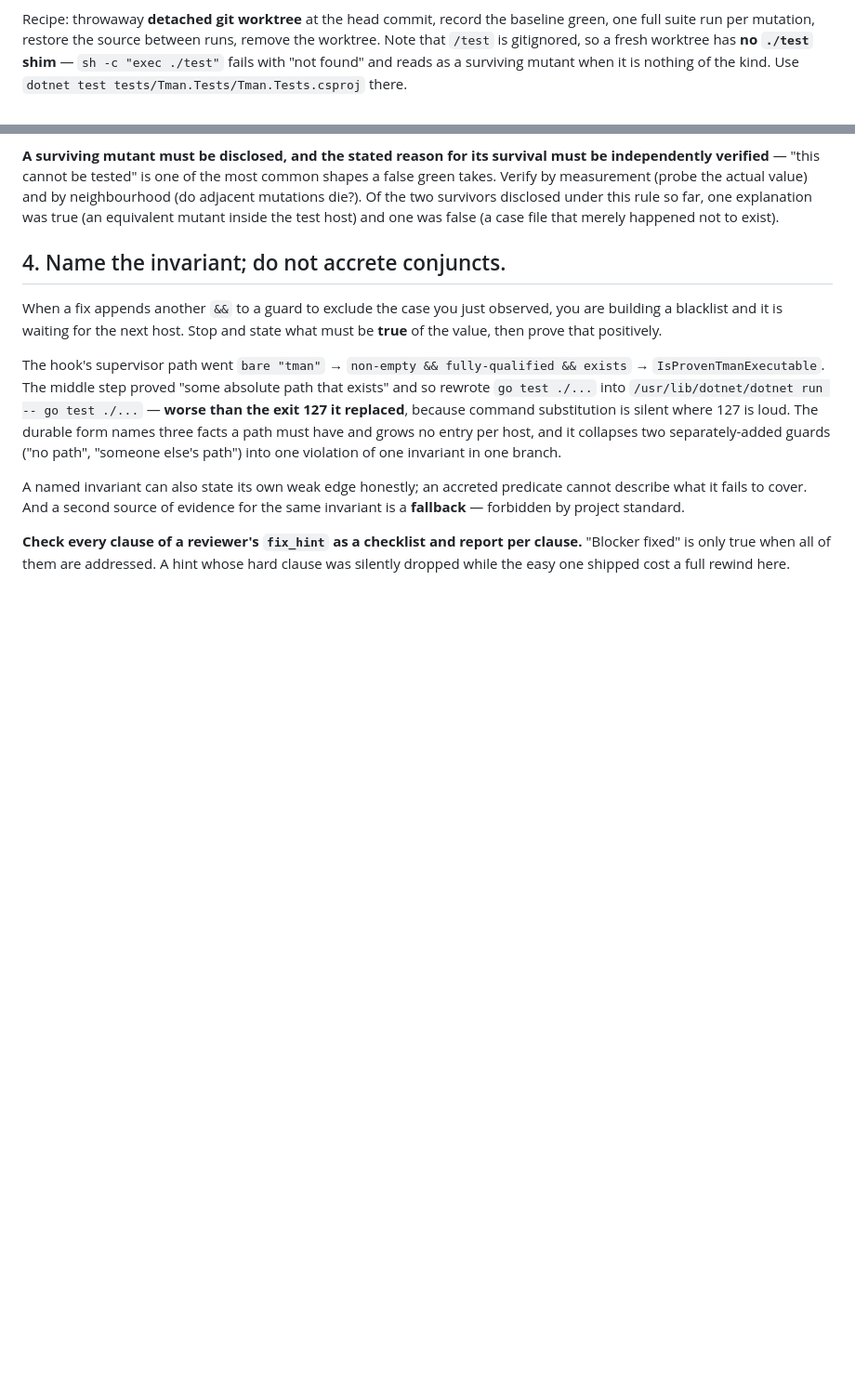
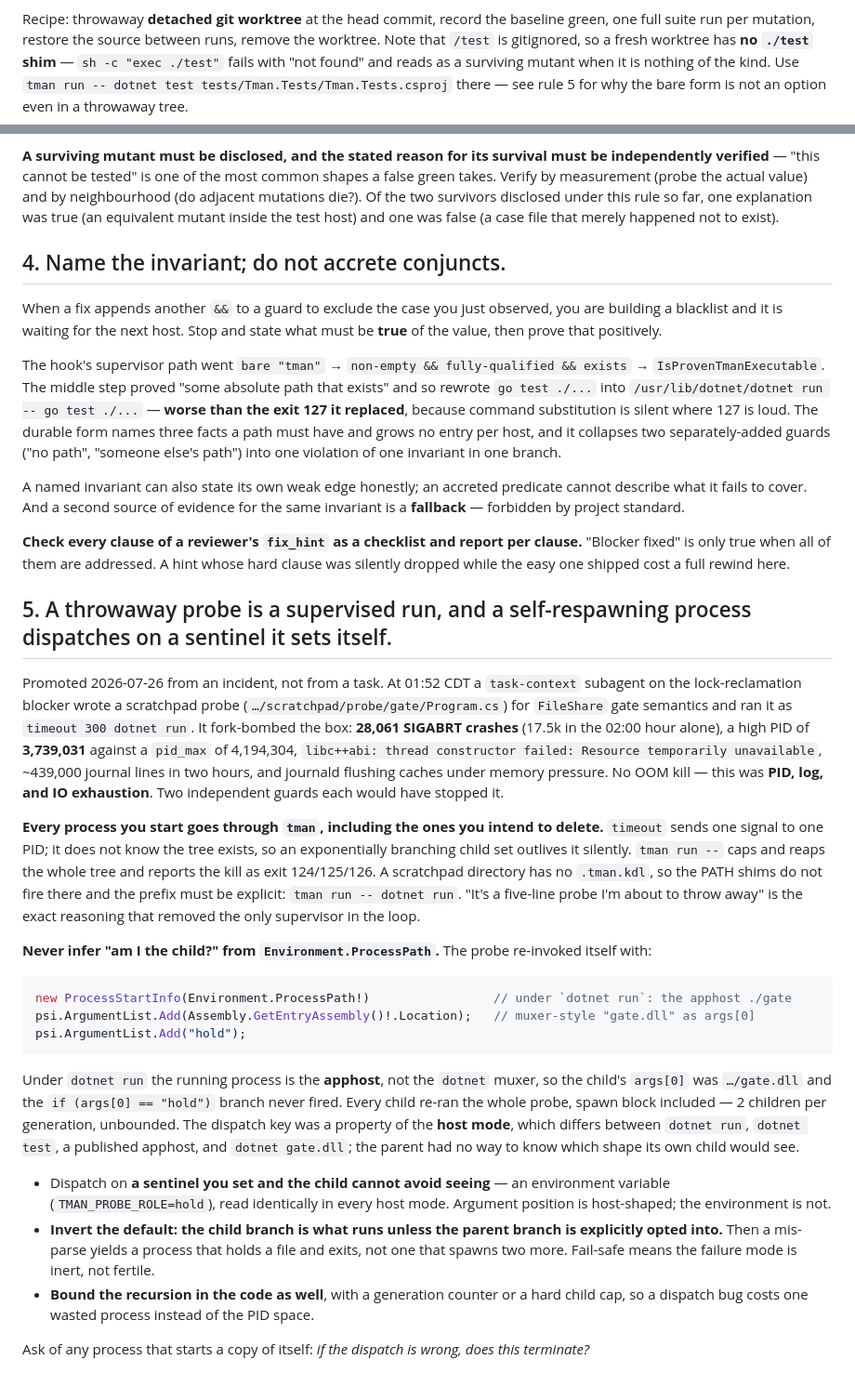
Before and after one commit to standardbeagle/tman, a Markdown page: .claude/rules/honest-failure-and-verification.md, 2 parts joined by grey strips. Shown at 93% size. Rendered like a GitHub page; blank space fills up the shorter version.

Commit message:
docs(rules): require supervision and a sentinel for self-respawning probes
A throwaway scratchpad probe run as `timeout 300 dotnet run` fork-bombed the
box overnight: it re-invoked itself keyed on Environment.ProcessPath, which
under `dotnet run` is the apphost rather than the dotnet muxer, so the child's
argv[0] never matched the "hold" sentinel and every child re-ran the spawn
block. `timeout` signals one PID and cannot reap a branching tree, so nothing
stopped it until the PID space was nearly exhausted.

Two guards, either of which would have contained it, were absent because the
work was framed as disposable. Rule 5 states them so that framing stops being
an exemption. Rule 3's mutation recipe also told reviewers to run bare
`dotnet test` in a throwaway worktree — a written-down instruction to bypass
the supervisor — so it now routes through tman too.

Co-Authored-By: Claude Opus 5 (1M context) <noreply@anthropic.com>

````diff
--- a/.claude/rules/honest-failure-and-verification.md
+++ b/.claude/rules/honest-failure-and-verification.md
@@ -101,7 +101,8 @@ Recipe: throwaway **detached git worktree** at the head commit, record the basel
 suite run per mutation, restore the source between runs, remove the worktree. Note that `/test` is
 gitignored, so a fresh worktree has **no `./test` shim** — `sh -c "exec ./test"` fails with "not
 found" and reads as a surviving mutant when it is nothing of the kind. Use
-`dotnet test tests/Tman.Tests/Tman.Tests.csproj` there.
+`tman run -- dotnet test tests/Tman.Tests/Tman.Tests.csproj` there — see rule 5 for why the bare
+form is not an option even in a throwaway tree.
 
 **A surviving mutant must be disclosed, and the stated reason for its survival must be independently
 verified** — "this cannot be tested" is one of the most common shapes a false green takes. Verify by
@@ -129,3 +130,45 @@ forbidden by project standard.
 **Check every clause of a reviewer's `fix_hint` as a checklist and report per clause.** "Blocker
 fixed" is only true when all of them are addressed. A hint whose hard clause was silently dropped
 while the easy one shipped cost a full rewind here.
+
+## 5. A throwaway probe is a supervised run, and a self-respawning process dispatches on a sentinel it sets itself.
+
+Promoted 2026-07-26 from an incident, not from a task. At 01:52 CDT a `task-context` subagent on the
+lock-reclamation blocker wrote a scratchpad probe (`…/scratchpad/probe/gate/Program.cs`) for
+`FileShare` gate semantics and ran it as `timeout 300 dotnet run`. It fork-bombed the box:
+**28,061 SIGABRT crashes** (17.5k in the 02:00 hour alone), a high PID of **3,739,031** against a
+`pid_max` of 4,194,304, `libc++abi: thread constructor failed: Resource temporarily unavailable`,
+~439,000 journal lines in two hours, and journald flushing caches under memory pressure. No OOM
+kill — this was **PID, log, and IO exhaustion**. Two independent guards each would have stopped it.
+
+**Every process you start goes through `tman`, including the ones you intend to delete.** `timeout`
+sends one signal to one PID; it does not know the tree exists, so an exponentially branching child
+set outlives it silently. `tman run --` caps and reaps the whole tree and reports the kill as exit
+124/125/126. A scratchpad directory has no `.tman.kdl`, so the PATH shims do not fire there and the
+prefix must be explicit: `tman run -- dotnet run`. "It's a five-line probe I'm about to throw away"
+is the exact reasoning that removed the only supervisor in the loop.
+
+**Never infer "am I the child?" from `Environment.ProcessPath`.** The probe re-invoked itself with:
+
+```csharp
+new ProcessStartInfo(Environment.ProcessPath!)                 // under `dotnet run`: the apphost ./gate
+psi.ArgumentList.Add(Assembly.GetEntryAssembly()!.Location);   // muxer-style "gate.dll" as args[0]
+psi.ArgumentList.Add("hold");
+```
+
+Under `dotnet run` the running process is the **apphost**, not the `dotnet` muxer, so the child's
+`args[0]` was `…/gate.dll` and the `if (args[0] == "hold")` branch never fired. Every child re-ran
+the whole probe, spawn block included — 2 children per generation, unbounded. The dispatch key was
+a property of the **host mode**, which differs between `dotnet run`, `dotnet test`, a published
+apphost, and `dotnet gate.dll`; the parent had no way to know which shape its own child would see.
+
+- Dispatch on **a sentinel you set and the child cannot avoid seeing** — an environment variable
+  (`TMAN_PROBE_ROLE=hold`), read identically in every host mode. Argument position is host-shaped;
+  the environment is not.
+- **Invert the default: the child branch is what runs unless the parent branch is explicitly opted
+  into.** Then a mis-parse yields a process that holds a file and exits, not one that spawns two
+  more. Fail-safe means the failure mode is inert, not fertile.
+- **Bound the recursion in the code as well**, with a generation counter or a hard child cap, so a
+  dispatch bug costs one wasted process instead of the PID space.
+
+Ask of any process that starts a copy of itself: *if the dispatch is wrong, does this terminate?*
````
